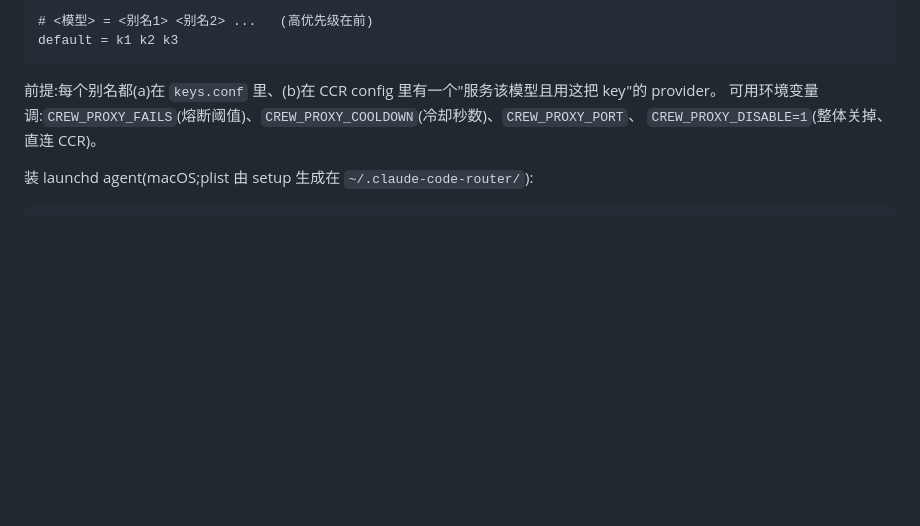
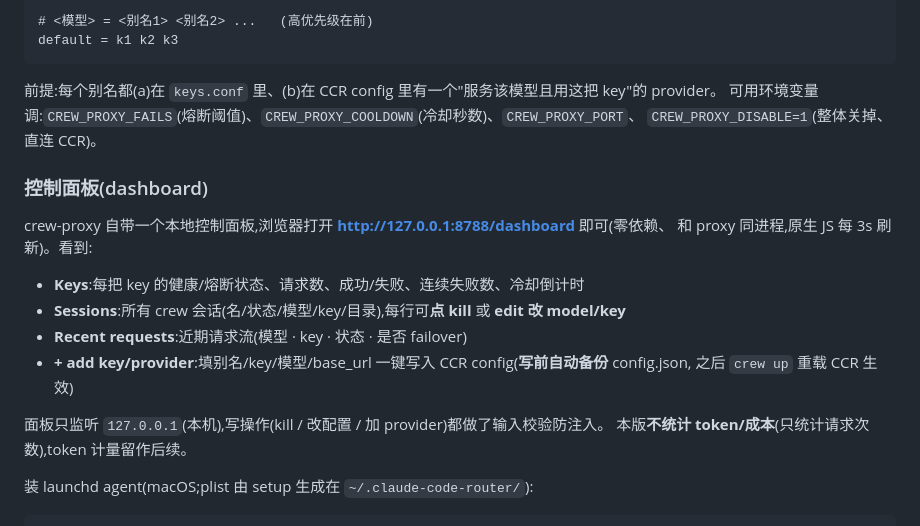
Before and after one commit to Barcelona16/claude-crew, a Markdown page: README.public.md, the part around the change. Drawn GitHub-style; blank space fills up the shorter version.

````diff
--- a/README.public.md
+++ b/README.public.md
@@ -126,6 +126,20 @@ default = k1 k2 k3
 可用环境变量调:`CREW_PROXY_FAILS`(熔断阈值)、`CREW_PROXY_COOLDOWN`(冷却秒数)、`CREW_PROXY_PORT`、
 `CREW_PROXY_DISABLE=1`(整体关掉、直连 CCR)。
 
+### 控制面板(dashboard)
+
+crew-proxy 自带一个本地控制面板,浏览器打开 **http://127.0.0.1:8788/dashboard** 即可(零依赖、
+和 proxy 同进程,原生 JS 每 3s 刷新)。看到:
+
+- **Keys**:每把 key 的健康/熔断状态、请求数、成功/失败、连续失败数、冷却倒计时
+- **Sessions**:所有 crew 会话(名/状态/模型/key/目录),每行可**点 kill** 或 **edit 改 model/key**
+- **Recent requests**:近期请求流(模型 · key · 状态 · 是否 failover)
+- **+ add key/provider**:填别名/key/模型/base_url 一键写入 CCR config(**写前自动备份** config.json,
+  之后 `crew up` 重载 CCR 生效)
+
+面板只监听 `127.0.0.1`(本机),写操作(kill / 改配置 / 加 provider)都做了输入校验防注入。
+本版**不统计 token/成本**(只统计请求次数),token 计量留作后续。
+
 装 launchd agent(macOS;plist 由 setup 生成在 `~/.claude-code-router/`):
 
 ```bash
````
Also changed, not shown: README.public.en.md (+15 -0 lines).
